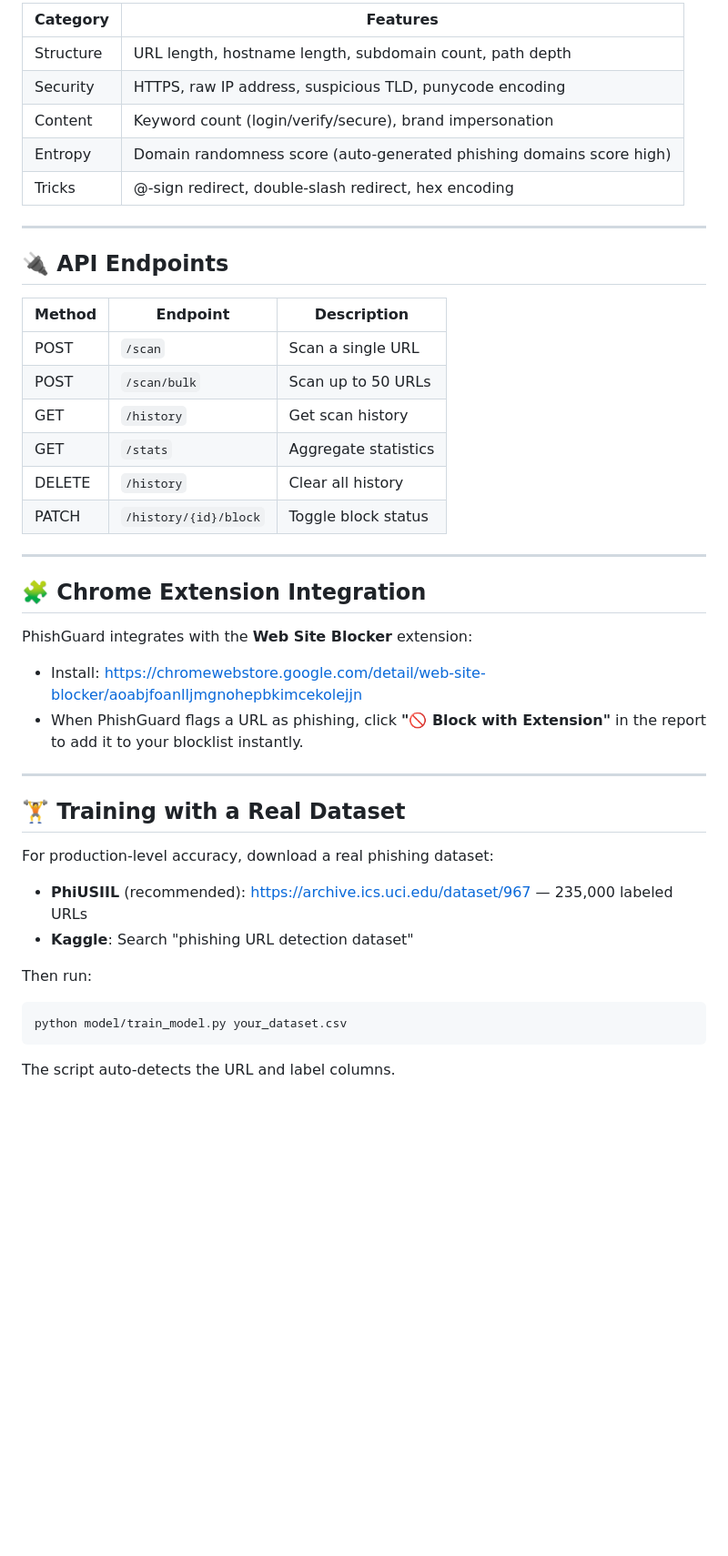
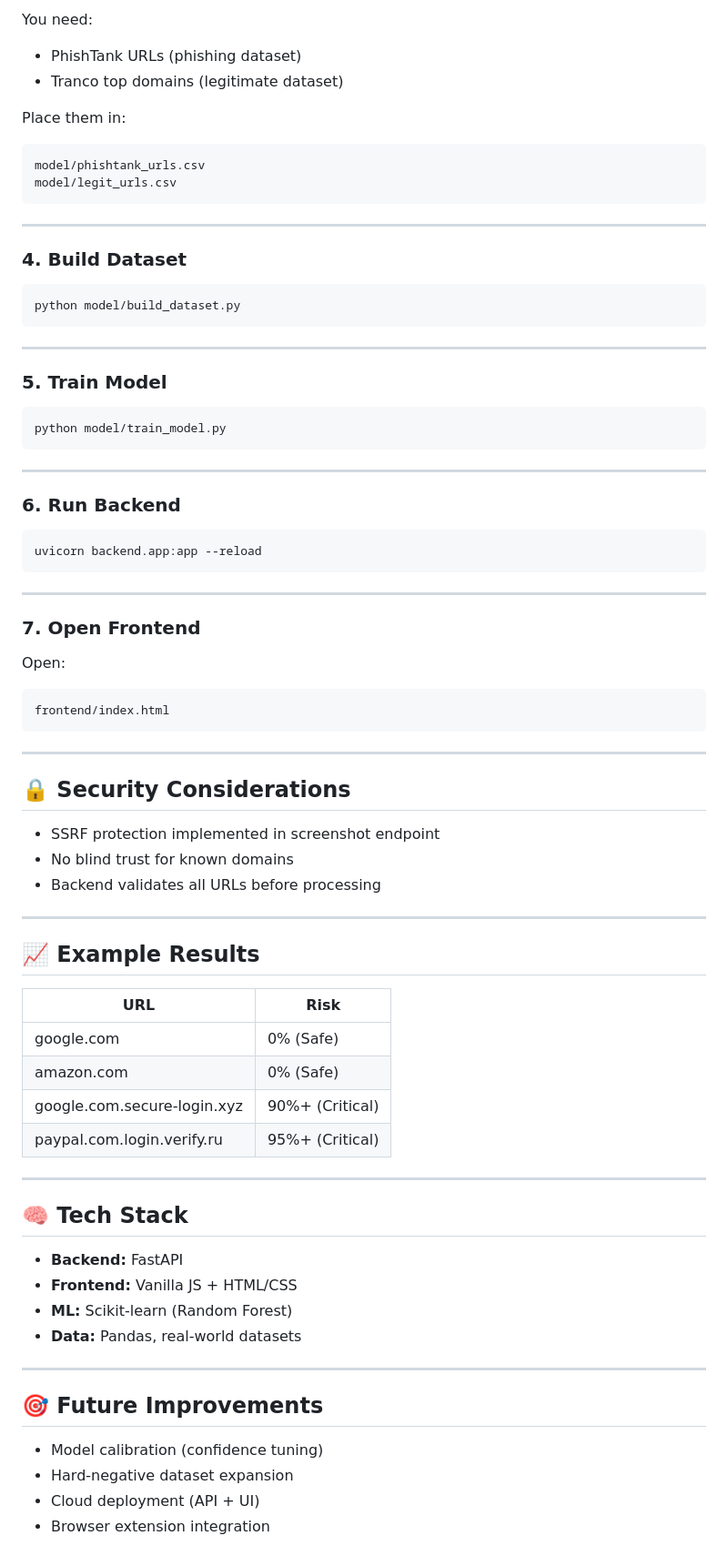
Before and after one commit to ThanikaNatarajan/Phishguard-final, a Markdown page: README.md, the part around one of its changes. Shown at 91% size. Rendered like a GitHub page; blank space fills up the shorter version.

````diff
--- a/README.md
+++ b/README.md
@@ -79,44 +130,84 @@ The screenshot is taken by [ScreenshotOne](https://screenshotone.com), a headles
 
-| Category | Features |
-|---|---|
-| Structure | URL length, hostname length, subdomain count, path depth |
-| Security | HTTPS, raw IP address, suspicious TLD, punycode encoding |
-| Content | Keyword count (login/verify/secure), brand impersonation |
-| Entropy | Domain randomness score (auto-generated phishing domains score high) |
-| Tricks | @-sign redirect, double-slash redirect, hex encoding |
+You need:
+
+* PhishTank URLs (phishing dataset)
+* Tranco top domains (legitimate dataset)
+
+Place them in:
+
+```
+model/phishtank_urls.csv
+model/legit_urls.csv
+```
 
 ---
 
-## 🔌 API Endpoints
+### 4. Build Dataset
 
-| Method | Endpoint | Description |
-|---|---|---|
-| POST | `/scan` | Scan a single URL |
-| POST | `/scan/bulk` | Scan up to 50 URLs |
-| GET | `/history` | Get scan history |
-| GET | `/stats` | Aggregate statistics |
-| DELETE | `/history` | Clear all history |
-| PATCH | `/history/{id}/block` | Toggle block status |
+```
+python model/build_dataset.py
+```
 
 ---
 
-## 🧩 Chrome Extension Integration
+### 5. Train Model
 
-PhishGuard integrates with the **Web Site Blocker** extension:
-- Install: https://chromewebstore.google.com/detail/web-site-blocker/aoabjfoanlljmgnohepbkimcekolejjn
-- When PhishGuard flags a URL as phishing, click **"🚫 Block with Extension"** in the report to add it to your blocklist instantly.
+```
+python model/train_model.py
+```
 
 ---
 
-## 🏋️ Training with a Real Dataset
+### 6. Run Backend
 
-For production-level accuracy, download a real phishing dataset:
-- **PhiUSIIL** (recommended): https://archive.ics.uci.edu/dataset/967 — 235,000 labeled URLs
-- **Kaggle**: Search "phishing URL detection dataset"
-
-Then run:
-```bash
-python model/train_model.py your_dataset.csv
+```
+uvicorn backend.app:app --reload
 ```
 
-The script auto-detects the URL and label columns.
+---
+
+### 7. Open Frontend
+
+Open:
+
+```
+frontend/index.html
+```
+
+---
+
+## 🔒 Security Considerations
+
+* SSRF protection implemented in screenshot endpoint
+* No blind trust for known domains
+* Backend validates all URLs before processing
+
+---
+
+## 📈 Example Results
+
+| URL                         | Risk            |
+| --------------------------- | --------------- |
+| google.com                  | 0% (Safe)       |
+| amazon.com                  | 0% (Safe)       |
+| google.com.secure-login.xyz | 90%+ (Critical) |
+| paypal.com.login.verify.ru  | 95%+ (Critical) |
+
+---
+
+## 🧠 Tech Stack
+
+* **Backend:** FastAPI
+* **Frontend:** Vanilla JS + HTML/CSS
+* **ML:** Scikit-learn (Random Forest)
+* **Data:** Pandas, real-world datasets
+
+---
+
+## 🎯 Future Improvements
+
+* Model calibration (confidence tuning)
+* Hard-negative dataset expansion
+* Cloud deployment (API + UI)
+* Browser extension integration
+
````
Also changed, not shown: other parts of README.md (+123 -55 lines).
